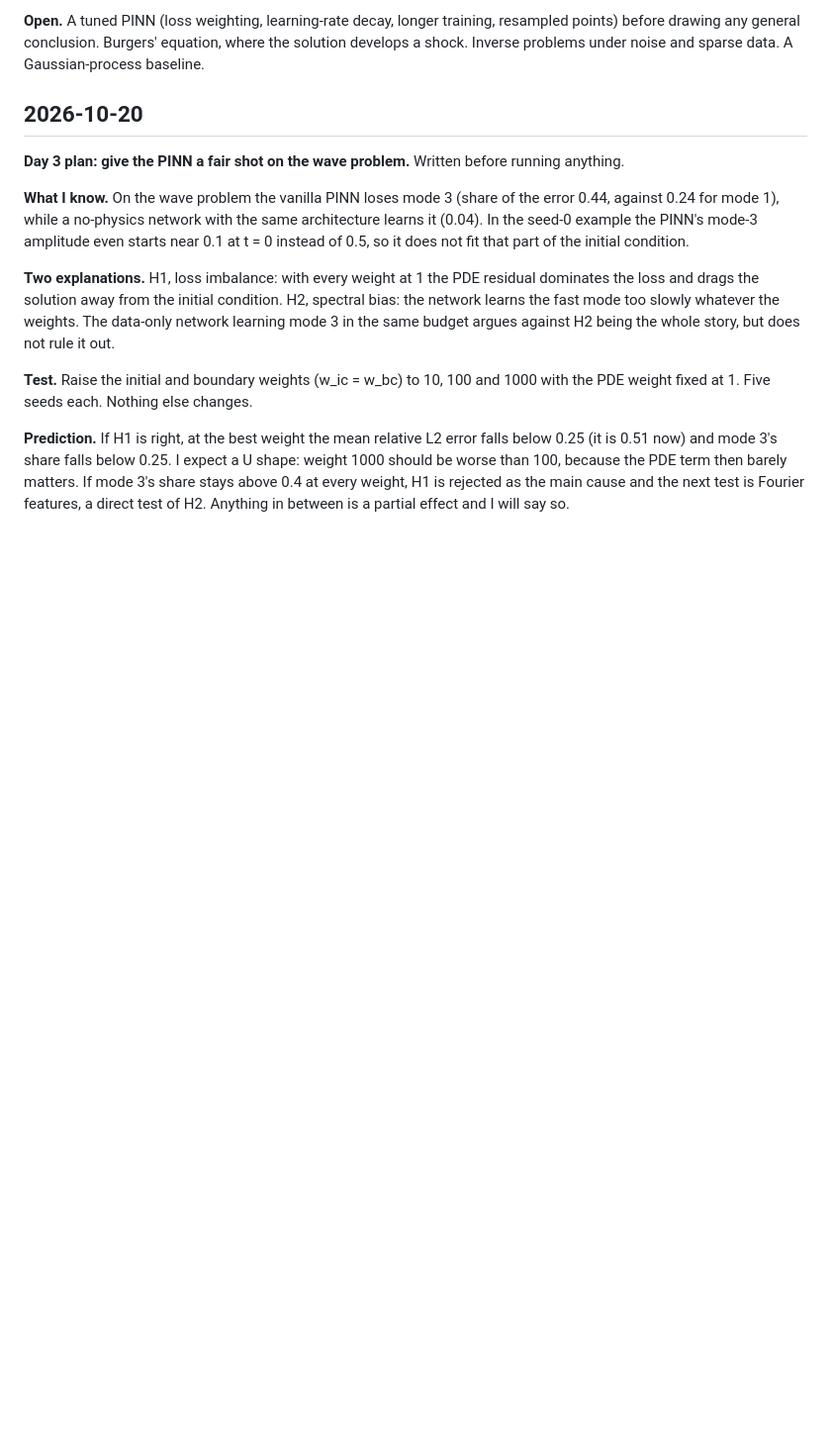
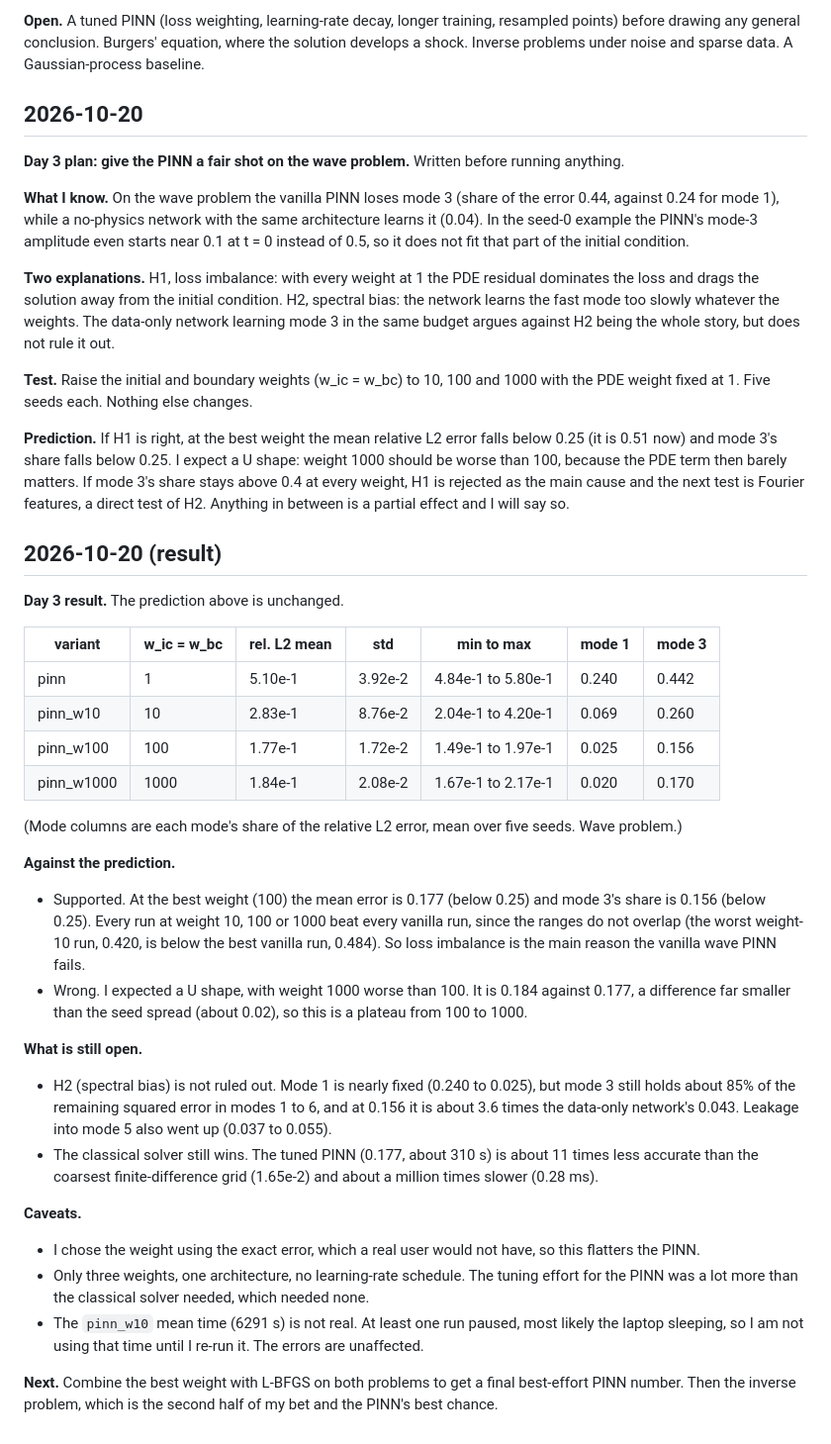
Before and after one commit to ridoy1211/pinn-audit, a Markdown page: docs/LOG.md, the part around the change. Shown: that part at 99% size. GitHub-like rendering; blank space fills up the shorter version.

Commit message:
Add Day 3 loss-weight results to the lab notes

```diff
--- a/docs/LOG.md
+++ b/docs/LOG.md
@@ -165,3 +165,31 @@ The finite-difference times are single runs under a millisecond, so the time rat
 **Test.** Raise the initial and boundary weights (w_ic = w_bc) to 10, 100 and 1000 with the PDE weight fixed at 1. Five seeds each. Nothing else changes.
 
 **Prediction.** If H1 is right, at the best weight the mean relative L2 error falls below 0.25 (it is 0.51 now) and mode 3's share falls below 0.25. I expect a U shape: weight 1000 should be worse than 100, because the PDE term then barely matters. If mode 3's share stays above 0.4 at every weight, H1 is rejected as the main cause and the next test is Fourier features, a direct test of H2. Anything in between is a partial effect and I will say so.
+
+## 2026-10-20 (result)
+
+**Day 3 result.** The prediction above is unchanged.
+
+| variant | w_ic = w_bc | rel. L2 mean | std | min to max | mode 1 | mode 3 |
+|---|---|---|---|---|---|---|
+| pinn | 1 | 5.10e-1 | 3.92e-2 | 4.84e-1 to 5.80e-1 | 0.240 | 0.442 |
+| pinn_w10 | 10 | 2.83e-1 | 8.76e-2 | 2.04e-1 to 4.20e-1 | 0.069 | 0.260 |
+| pinn_w100 | 100 | 1.77e-1 | 1.72e-2 | 1.49e-1 to 1.97e-1 | 0.025 | 0.156 |
+| pinn_w1000 | 1000 | 1.84e-1 | 2.08e-2 | 1.67e-1 to 2.17e-1 | 0.020 | 0.170 |
+
+(Mode columns are each mode's share of the relative L2 error, mean over five seeds. Wave problem.)
+
+**Against the prediction.**
+- Supported. At the best weight (100) the mean error is 0.177 (below 0.25) and mode 3's share is 0.156 (below 0.25). Every run at weight 10, 100 or 1000 beat every vanilla run, since the ranges do not overlap (the worst weight-10 run, 0.420, is below the best vanilla run, 0.484). So loss imbalance is the main reason the vanilla wave PINN fails.
+- Wrong. I expected a U shape, with weight 1000 worse than 100. It is 0.184 against 0.177, a difference far smaller than the seed spread (about 0.02), so this is a plateau from 100 to 1000.
+
+**What is still open.**
+- H2 (spectral bias) is not ruled out. Mode 1 is nearly fixed (0.240 to 0.025), but mode 3 still holds about 85% of the remaining squared error in modes 1 to 6, and at 0.156 it is about 3.6 times the data-only network's 0.043. Leakage into mode 5 also went up (0.037 to 0.055).
+- The classical solver still wins. The tuned PINN (0.177, about 310 s) is about 11 times less accurate than the coarsest finite-difference grid (1.65e-2) and about a million times slower (0.28 ms).
+
+**Caveats.**
+- I chose the weight using the exact error, which a real user would not have, so this flatters the PINN.
+- Only three weights, one architecture, no learning-rate schedule. The tuning effort for the PINN was a lot more than the classical solver needed, which needed none.
+- The `pinn_w10` mean time (6291 s) is not real. At least one run paused, most likely the laptop sleeping, so I am not using that time until I re-run it. The errors are unaffected.
+
+**Next.** Combine the best weight with L-BFGS on both problems to get a final best-effort PINN number. Then the inverse problem, which is the second half of my bet and the PINN's best chance.
```
Also changed, not shown: figures/wave_modes_weights.png (added).
